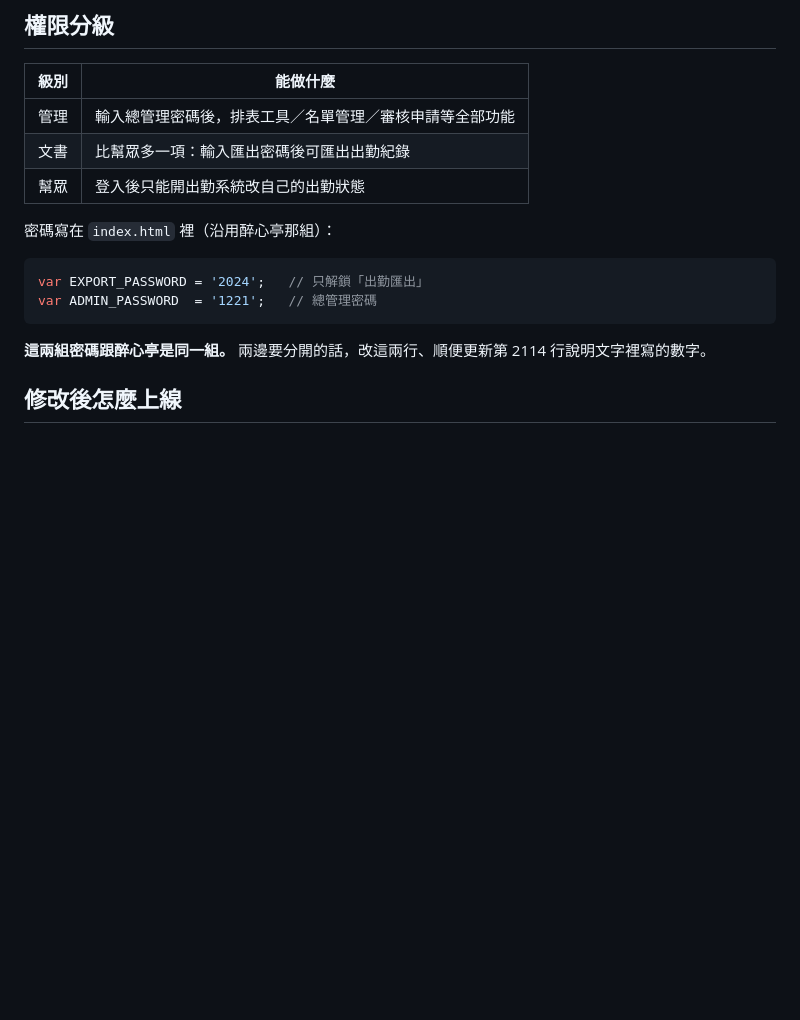
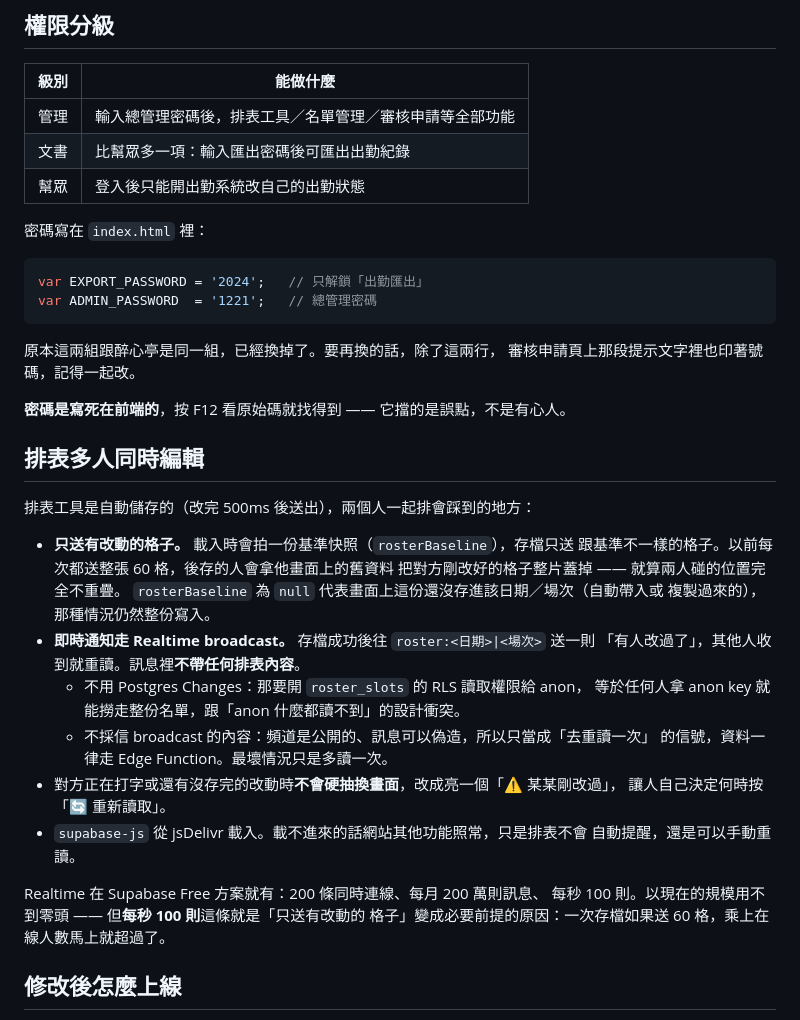
Before and after one commit to mouse1202/luoyulihua, a Markdown page: README.md, the part around the change. GitHub-like rendering; blank space fills up the shorter version.

Commit message:
README 補上排表多人編輯的說明，並修掉密碼那段的過時描述
Co-Authored-By: Claude Opus 5 <noreply@anthropic.com>

````diff
--- a/README.md
+++ b/README.md
@@ -182,14 +182,41 @@ CSV 裡沒有、算出來的六項：
 | 文書 | 比幫眾多一項：輸入匯出密碼後可匯出出勤紀錄 |
 | 幫眾 | 登入後只能開出勤系統改自己的出勤狀態 |
 
-密碼寫在 `index.html` 裡（沿用醉心亭那組）：
+密碼寫在 `index.html` 裡：
 
 ```js
 var EXPORT_PASSWORD = '2024';   // 只解鎖「出勤匯出」
 var ADMIN_PASSWORD  = '1221';   // 總管理密碼
 ```
 
-**這兩組密碼跟醉心亭是同一組。** 兩邊要分開的話，改這兩行、順便更新第 2114 行說明文字裡寫的數字。
+原本這兩組跟醉心亭是同一組，已經換掉了。要再換的話，除了這兩行，
+審核申請頁上那段提示文字裡也印著號碼，記得一起改。
+
+**密碼是寫死在前端的**，按 F12 看原始碼就找得到 —— 它擋的是誤點，不是有心人。
+
+## 排表多人同時編輯
+
+排表工具是自動儲存的（改完 500ms 後送出），兩個人一起排會踩到的地方：
+
+- **只送有改動的格子。** 載入時會拍一份基準快照（`rosterBaseline`），存檔只送
+  跟基準不一樣的格子。以前每次都送整張 60 格，後存的人會拿他畫面上的舊資料
+  把對方剛改好的格子整片蓋掉 —— 就算兩人碰的位置完全不重疊。
+  `rosterBaseline` 為 `null` 代表畫面上這份還沒存進該日期／場次（自動帶入或
+  複製過來的），那種情況仍然整份寫入。
+- **即時通知走 Realtime broadcast。** 存檔成功後往 `roster:<日期>|<場次>` 送一則
+  「有人改過了」，其他人收到就重讀。訊息裡**不帶任何排表內容**。
+  - 不用 Postgres Changes：那要開 `roster_slots` 的 RLS 讀取權限給 anon，
+    等於任何人拿 anon key 就能撈走整份名單，跟「anon 什麼都讀不到」的設計衝突。
+  - 不採信 broadcast 的內容：頻道是公開的、訊息可以偽造，所以只當成「去重讀一次」
+    的信號，資料一律走 Edge Function。最壞情況只是多讀一次。
+- 對方正在打字或還有沒存完的改動時**不會硬抽換畫面**，改成亮一個「⚠ 某某剛改過」，
+  讓人自己決定何時按「🔄 重新讀取」。
+- `supabase-js` 從 jsDelivr 載入。載不進來的話網站其他功能照常，只是排表不會
+  自動提醒，還是可以手動重讀。
+
+Realtime 在 Supabase Free 方案就有：200 條同時連線、每月 200 萬則訊息、
+每秒 100 則。以現在的規模用不到零頭 —— 但**每秒 100 則**這條就是「只送有改動的
+格子」變成必要前提的原因：一次存檔如果送 60 格，乘上在線人數馬上就超過了。
 
 ## 修改後怎麼上線
 
````
